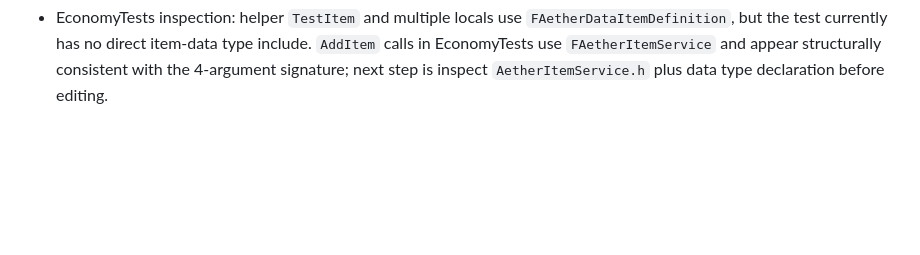
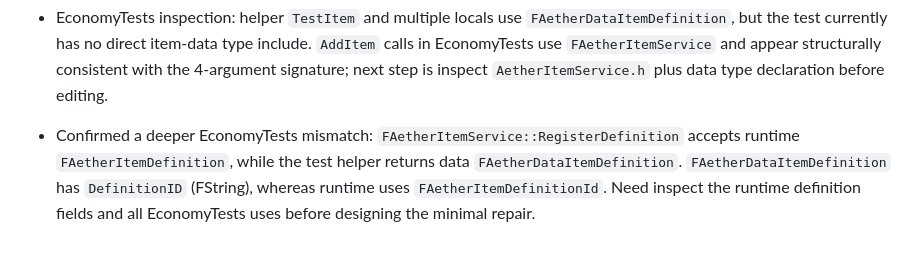
Before and after one commit to heldergaraujo2/Age-Of-Aether, a Markdown page: PROJECT_MEMORY/UNREAL_EXECUTION_CONTINUITY.md, the part around the change. Rendered like a GitHub page; blank space fills up the shorter version.

Commit message:
docs: confirm economy data/runtime item mismatch

```diff
--- a/PROJECT_MEMORY/UNREAL_EXECUTION_CONTINUITY.md
+++ b/PROJECT_MEMORY/UNREAL_EXECUTION_CONTINUITY.md
@@ -106,3 +106,5 @@
 - Repaired `AetherInteractionCatalog.h`: `FAetherDataQuestDefinition` → `FAetherInteractionQuestDefinition`; verified the header now references the existing interaction quest type.
 
 - EconomyTests inspection: helper `TestItem` and multiple locals use `FAetherDataItemDefinition`, but the test currently has no direct item-data type include. `AddItem` calls in EconomyTests use `FAetherItemService` and appear structurally consistent with the 4-argument signature; next step is inspect `AetherItemService.h` plus data type declaration before editing.
+
+- Confirmed a deeper EconomyTests mismatch: `FAetherItemService::RegisterDefinition` accepts runtime `FAetherItemDefinition`, while the test helper returns data `FAetherDataItemDefinition`. `FAetherDataItemDefinition` has `DefinitionID` (FString), whereas runtime uses `FAetherItemDefinitionId`. Need inspect the runtime definition fields and all EconomyTests uses before designing the minimal repair.
```
